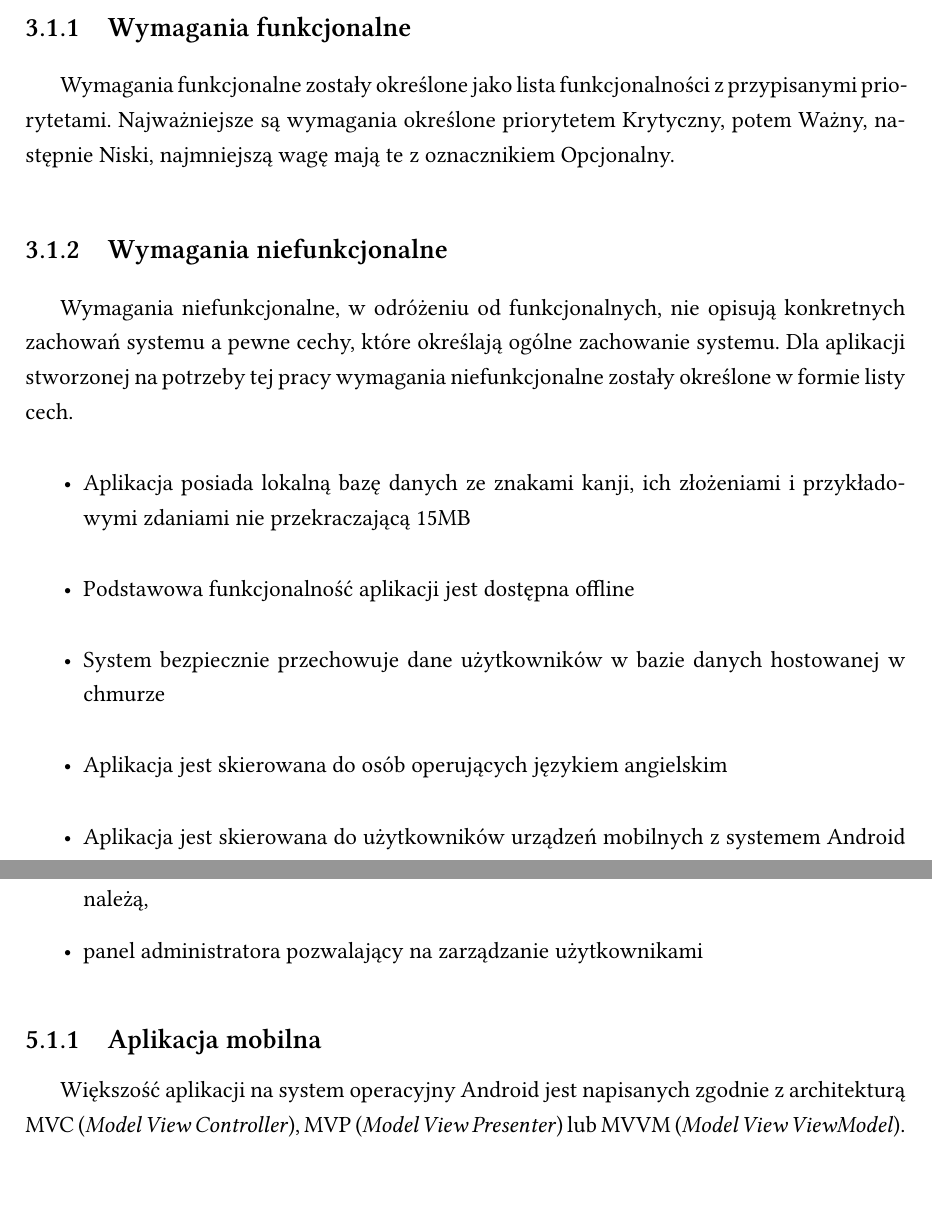
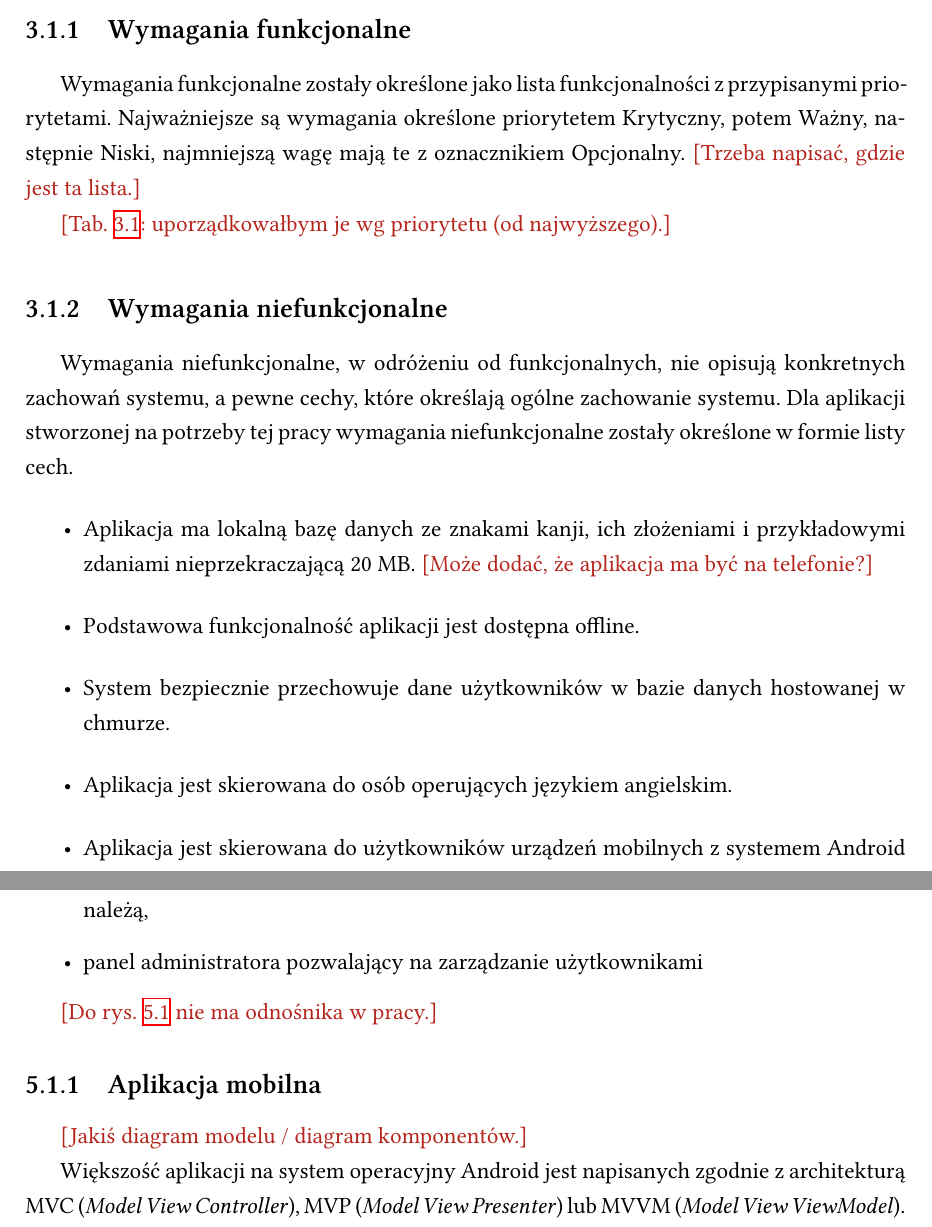
Before and after one commit to aleksandrakyc/kanji-learning-app, a LaTeX thesis (tex/thesis-demo/main.tex): two parts of pages 15 and 31 of 57, joined at a grey line, cut so that both start at the same text, the shorter picture padded with empty space. Compiled offline with XeLaTeX; a missing font is replaced by an installed copy or a similar font.

Commit message:
uwag ciąg dalszy

```diff
--- a/tex/thesis-demo/main.tex
+++ b/tex/thesis-demo/main.tex
@@ -624,7 +624,7 @@ Nauka znaków kanji to wieloetapowy proces. Aplikacje i inne pomoce naukowe prze
 
 \subsection{Wymagania funkcjonalne}
 
-Wymagania funkcjonalne zostały określone jako lista funkcjonalności z przypisanymi priorytetami. Najważniejsze są wymagania określone priorytetem Krytyczny, potem Ważny, następnie Niski, najmniejszą wagę mają te z oznacznikiem Opcjonalny.
+Wymagania funkcjonalne zostały określone jako lista funkcjonalności z przypisanymi priorytetami. Najważniejsze są wymagania określone priorytetem Krytyczny, potem Ważny, następnie Niski, najmniejszą wagę mają te z oznacznikiem Opcjonalny. \ksremark{Trzeba napisać, gdzie jest ta lista.}
 
 \begin{table}[]
 \centering
@@ -647,15 +647,16 @@ Zalogowany użytkownik może dzielić się swoimi zestawami znaków \\za pomocą
 W trakcie nauki uczeń może ćwiczyć pisanie rysując na telefonie & Niski \\
 \end{tabular}
 \end{table}
+\ksremark{Tab. \ref{id:tab:wymagania}: uporządkowałbym je wg priorytetu (od najwyższego).}
 
 \subsection{Wymagania niefunkcjonalne}
-Wymagania niefunkcjonalne, w odróżeniu od funkcjonalnych, nie opisują konkretnych zachowań systemu a pewne cechy, które określają ogólne zachowanie systemu. Dla aplikacji stworzonej na potrzeby tej pracy wymagania niefunkcjonalne zostały określone w formie listy cech.
+Wymagania niefunkcjonalne, w odróżeniu od funkcjonalnych, nie opisują konkretnych zachowań systemu, a pewne cechy, które określają ogólne zachowanie systemu. Dla aplikacji stworzonej na potrzeby tej pracy wymagania niefunkcjonalne zostały określone w formie listy cech.
 \begin{itemize}
-\item Aplikacja posiada lokalną bazę danych ze znakami kanji, ich złożeniami i przykładowymi zdaniami nie przekraczającą 15MB
-\item Podstawowa funkcjonalność aplikacji jest dostępna offline
-\item System bezpiecznie przechowuje dane użytkowników w bazie danych hostowanej w chmurze
-\item Aplikacja jest skierowana do osób operujących językiem angielskim
-\item Aplikacja jest skierowana do użytkowników urządzeń mobilnych z systemem Android w wersji co najmniej 10.0
+\item Aplikacja ma lokalną bazę danych ze znakami kanji, ich złożeniami i przykładowymi zdaniami nieprzekraczającą 20~MB. \ksremark{Może dodać, że aplikacja ma być na telefonie?}
+\item Podstawowa funkcjonalność aplikacji jest dostępna offline.
+\item System bezpiecznie przechowuje dane użytkowników w bazie danych hostowanej w chmurze.
+\item Aplikacja jest skierowana do osób operujących językiem angielskim.
+\item Aplikacja jest skierowana do użytkowników urządzeń mobilnych z systemem Android w wersji co najmniej 10.0.
 \end{itemize}
 
 \section{Diagramy przypadków użycia}
@@ -971,10 +973,12 @@ System opisywany w tej pracy składa się z następujących części:
 \caption{Diagram przedstawiający architekturę systemu.}
 \label{fig:archi}
 \end{figure}
+\ksremark{Do rys. \ref{fig:archi} nie ma odnośnika w pracy.}
 %ten diagram jest na brudno
 
 \subsection{Aplikacja mobilna}
 \label{sec:1}
+\ksremark{Jakiś diagram modelu / diagram komponentów.}
 
 Większość aplikacji na system operacyjny Android jest napisanych zgodnie z architekturą MVC (\english{Model View Controller}), MVP (\english{Model View Presenter}) lub MVVM (\english{Model View ViewModel}). Wzorzec należy dobrać odpowiednio do rodzaju programu, jednak często wybór sprowadza się do preferencji programistów.
 
```
Also changed, not shown: tex/thesis-demo/main.tex (17 more changed lines).
